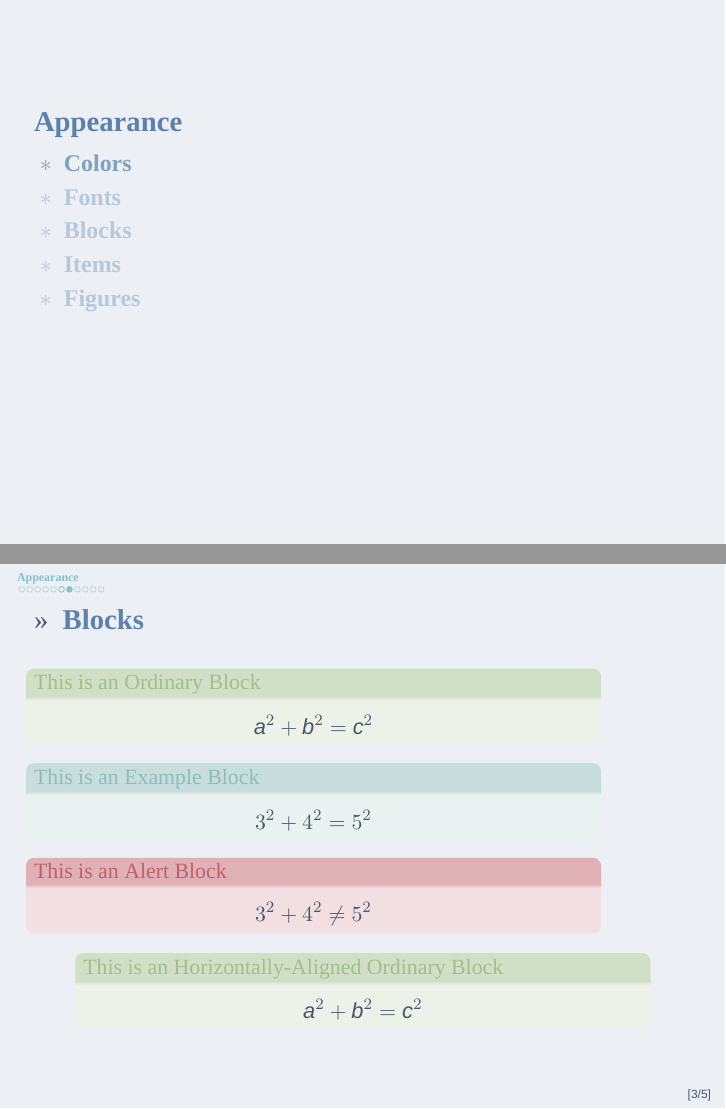
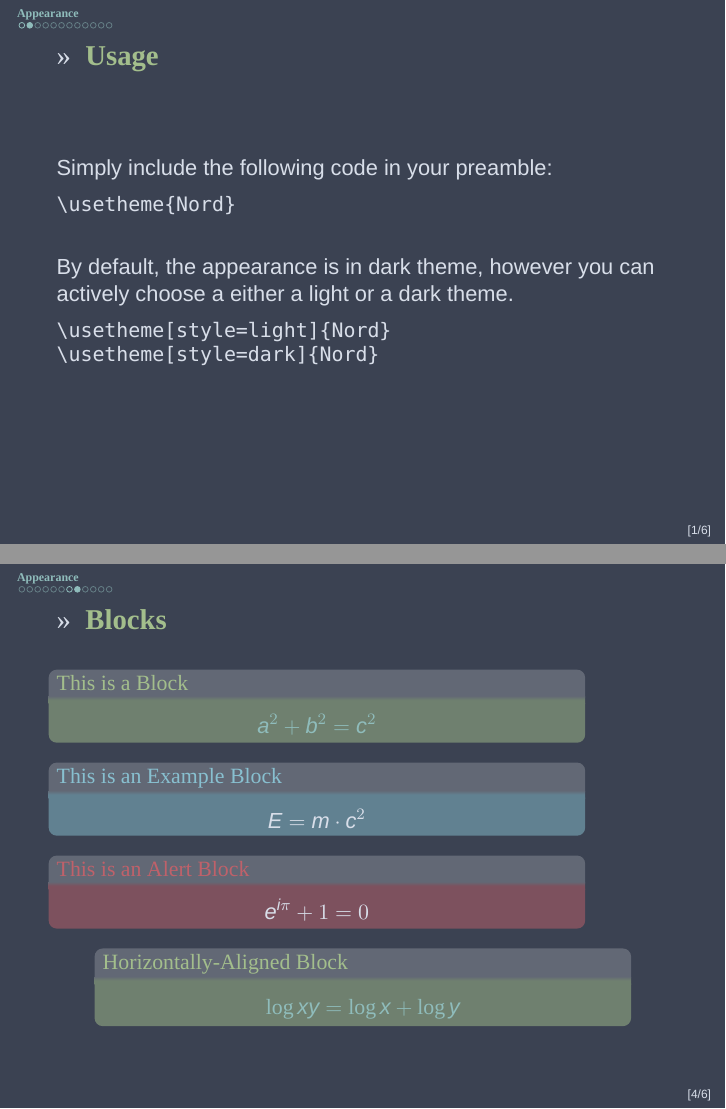
Before and after one commit to junwei-wang/beamerthemeNord, LaTeX slides (beamerthemeNord.tex, which reads beamerthemeNord.sty): pages 3 and 8 of 12 before the commit and pages 3 and 9 of 13 after it, joined at a grey line. Compiled offline with XeLaTeX; a missing font is replaced by an installed copy or a similar font.

Commit message:
Update README

```diff
--- a/beamerthemeNord.sty
+++ b/beamerthemeNord.sty
@@ -22,7 +22,7 @@
 
 \setbeamertemplate{navigation symbols}{}
 
-\setbeamersize{text margin left=6mm,text margin right=6mm}
+\setbeamersize{text margin left=10mm,text margin right=10mm}
 
 
 \setbeamertemplate{caption}{\insertcaption}
--- a/beamerthemeNord.tex
+++ b/beamerthemeNord.tex
@@ -14,7 +14,8 @@
 \usepackage{fontspec}
 \usepackage{tikz}
 
-\usetheme[style=light]{Nord}
+\usetheme{Nord}
+% \usetheme[style=light]{Nord}
 
 \setmainfont{Yanone Kaffeesatz}
 \setsansfont{Andika New Basic}
@@ -48,6 +49,27 @@
 
 
 \section{Appearance}
+
+
+\begin{frame}[fragile]
+  \frametitle{Usage}
+  Simply include the following code in your preamble:
+
+  \begin{lstlisting}[basicstyle = \ttfamily\small]
+\usetheme{Nord}
+  \end{lstlisting}
+
+  \bigskip
+
+  By default, the appearance is in dark theme, however you can actively choose a either a light or a
+  dark theme.
+
+  \begin{lstlisting}[basicstyle = \ttfamily\small]
+\usetheme[style=light]{Nord}
+\usetheme[style=dark]{Nord}
+  \end{lstlisting}
+
+\end{frame}
 
 \subsection{Colors}
 
@@ -91,27 +113,27 @@
 
 \begin{frame}
   \frametitle{Blocks}
-  \begin{block}{This is an Ordinary Block}
+  \begin{block}{This is a Block}
     \[
       a^2 + b^2 = c^2
     \]
   \end{block}
   \begin{exampleblock}{This is an Example Block}
     \[
-      3^2+4^2 = 5^2
+      E = m \cdot c^{2}
     \]
   \end{exampleblock}
   \begin{alertblock}{This is an Alert Block}
     \[
-      3^2+4^2 \neq 5^2
+      e^{i\pi} + 1 = 0
     \]
   \end{alertblock}
 
   \centering
   \begin{minipage}{1.0\linewidth}
-    \begin{block}{This is an Horizontally-Aligned Ordinary Block}
+    \begin{block}{Horizontally-Aligned Block}
       \[
-        a^2 + b^2 = c^2
+        \log xy = \log x + \log y
       \]
     \end{block}
   \end{minipage}
```
Also changed, not shown: README.md, beamerthemeNord.pdf, screenshots/dark-blocks.png (added), screenshots/dark-colors.png (added), screenshots/dark-fonts.png (added), screenshots/dark-titlepage.png (added), screenshots/dark-toc.png (added), screenshots/dark-usage.png (added), screenshots/light-blocks.png (added), screenshots/light-colors.png (added), screenshots/light-fonts.png (added), screenshots/light-titlepage.png (added), screenshots/light-toc.png (added), screenshots/light-usage.png (added).
